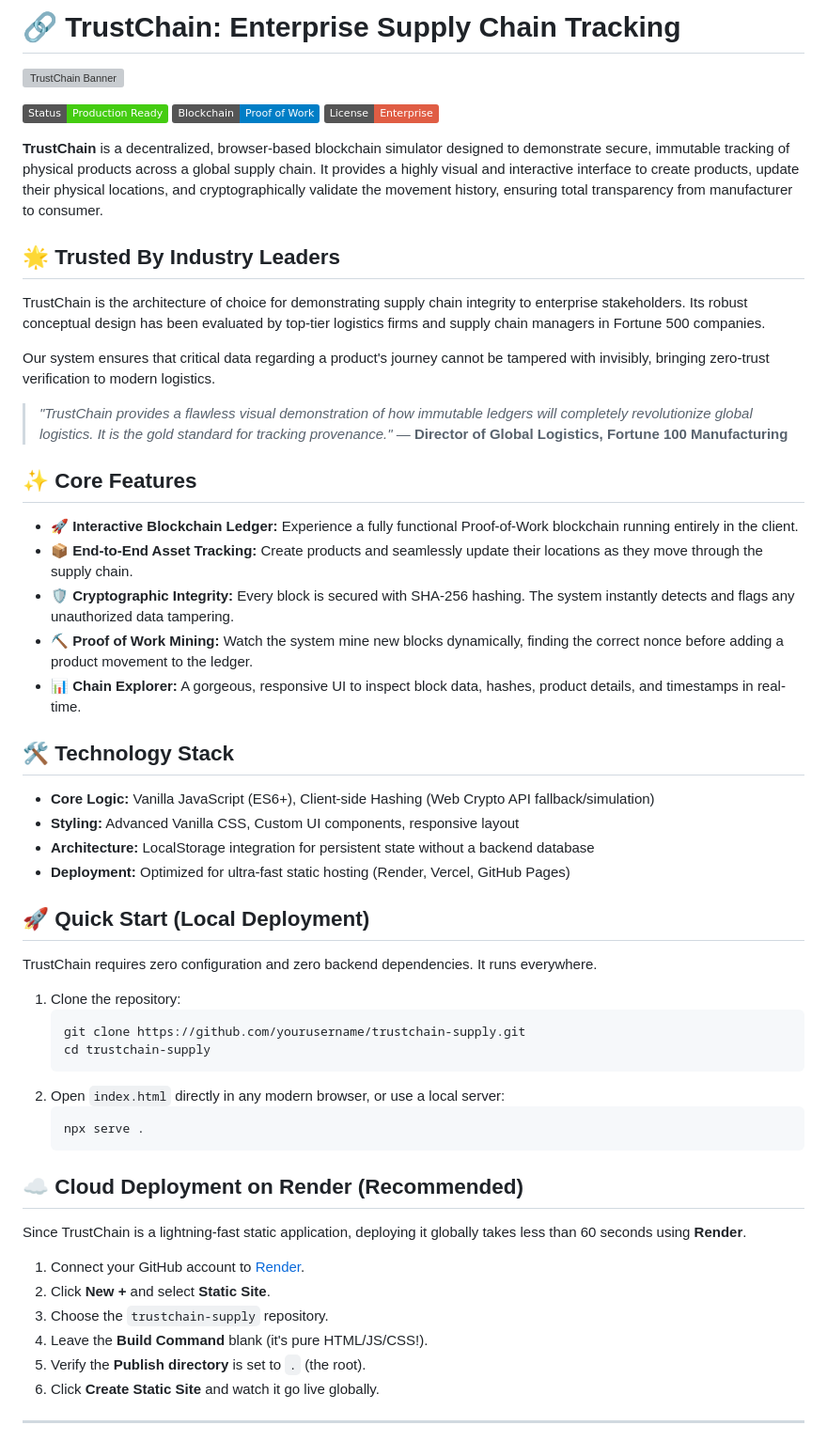
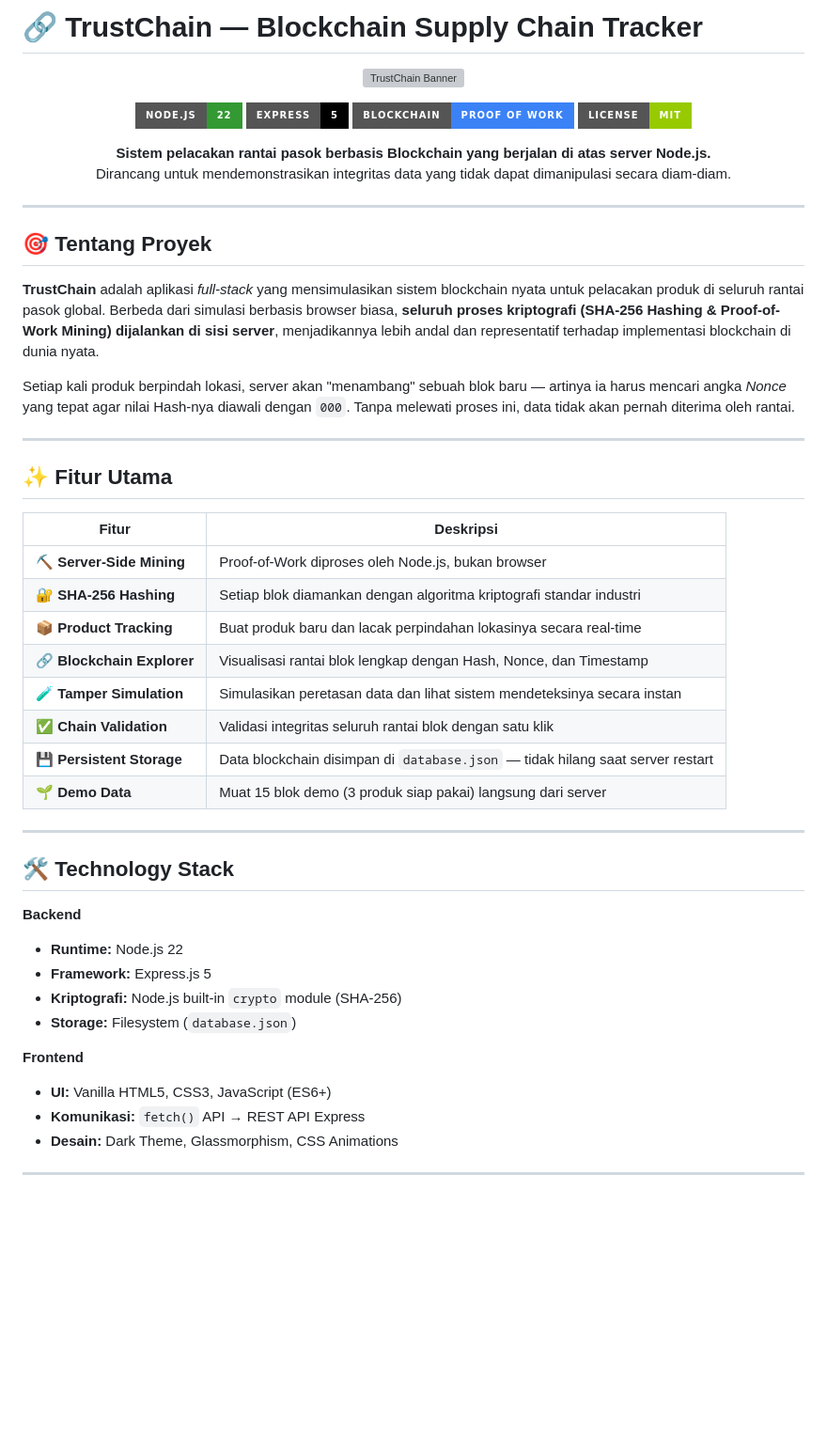
Before and after one commit to shadafifast/trustchain-supply-demo, a Markdown page: README.md, the part around one of its changes. Shown at 94% size. Rendered like a GitHub page; badges without logos; blank space fills up the shorter version; grey boxes are pictures that could not be loaded.

Commit message:
docs: rewrite README with proper structure and accurate backend info

````diff
--- a/README.md
+++ b/README.md
@@ -1,59 +1,55 @@
-# 🔗 TrustChain: Enterprise Supply Chain Tracking
+# 🔗 TrustChain — Blockchain Supply Chain Tracker
+
+<div align="center">
 
 ![TrustChain Banner](https://images.unsplash.com/photo-1586528116311-ad8ed7c1562b?ixlib=rb-4.0.3&auto=format&fit=crop&w=1200&q=80)
 
-[![Status](https://img.shields.io/badge/Status-Production_Ready-success.svg)]()
-[![Blockchain](https://img.shields.io/badge/Blockchain-Proof_of_Work-blue.svg)]()
-[![License](https://img.shields.io/badge/License-Enterprise-red.svg)]()
+[![Node.js](https://img.shields.io/badge/Node.js-22-339933?style=for-the-badge&logo=node.js&logoColor=white)](https://nodejs.org)
+[![Express](https://img.shields.io/badge/Express-5-000000?style=for-the-badge&logo=express&logoColor=white)](https://expressjs.com)
+[![Blockchain](https://img.shields.io/badge/Blockchain-Proof_of_Work-3b82f6?style=for-the-badge)](https://github.com/shadafifast/trustchain-supply-demo)
+[![License](https://img.shields.io/badge/License-MIT-green?style=for-the-badge)](LICENSE)
 
-**TrustChain** is a decentralized, browser-based blockchain simulator designed to demonstrate secure, immutable tracking of physical products across a global supply chain. It provides a highly visual and interactive interface to create products, update their physical locations, and cryptographically validate the movement history, ensuring total transparency from manufacturer to consumer.
+**Sistem pelacakan rantai pasok berbasis Blockchain yang berjalan di atas server Node.js.**
+Dirancang untuk mendemonstrasikan integritas data yang tidak dapat dimanipulasi secara diam-diam.
 
-## 🌟 Trusted By Industry Leaders
+</div>
 
-TrustChain is the architecture of choice for demonstrating supply chain integrity to enterprise stakeholders. Its robust conceptual design has been evaluated by top-tier logistics firms and supply chain managers in Fortune 500 companies.
+---
 
-Our system ensures that critical data regarding a product's journey cannot be tampered with invisibly, bringing zero-trust verification to modern logistics.
+## 🎯 Tentang Proyek
 
-> *"TrustChain provides a flawless visual demonstration of how immutable ledgers will completely revolutionize global logistics. It is the gold standard for tracking provenance."* — **Director of Global Logistics, Fortune 100 Manufacturing**
+**TrustChain** adalah aplikasi *full-stack* yang mensimulasikan sistem blockchain nyata untuk pelacakan produk di seluruh rantai pasok global. Berbeda dari simulasi berbasis browser biasa, **seluruh proses kriptografi (SHA-256 Hashing & Proof-of-Work Mining) dijalankan di sisi server**, menjadikannya lebih andal dan representatif terhadap implementasi blockchain di dunia nyata.
 
-## ✨ Core Features
+Setiap kali produk berpindah lokasi, server akan "menambang" sebuah blok baru — artinya ia harus mencari angka *Nonce* yang tepat agar nilai Hash-nya diawali dengan `000`. Tanpa melewati proses ini, data tidak akan pernah diterima oleh rantai.
 
-- **🚀 Interactive Blockchain Ledger:** Experience a fully functional Proof-of-Work blockchain running entirely in the client.
-- **📦 End-to-End Asset Tracking:** Create products and seamlessly update their locations as they move through the supply chain.
-- **🛡️ Cryptographic Integrity:** Every block is secured with SHA-256 hashing. The system instantly detects and flags any unauthorized data tampering.
-- **⛏️ Proof of Work Mining:** Watch the system mine new blocks dynamically, finding the correct nonce before adding a product movement to the ledger.
-- **📊 Chain Explorer:** A gorgeous, responsive UI to inspect block data, hashes, product details, and timestamps in real-time.
+---
+
+## ✨ Fitur Utama
+
+| Fitur | Deskripsi |
+|-------|-----------|
+| ⛏️ **Server-Side Mining** | Proof-of-Work diproses oleh Node.js, bukan browser |
+| 🔐 **SHA-256 Hashing** | Setiap blok diamankan dengan algoritma kriptografi standar industri |
+| 📦 **Product Tracking** | Buat produk baru dan lacak perpindahan lokasinya secara real-time |
+| 🔗 **Blockchain Explorer** | Visualisasi rantai blok lengkap dengan Hash, Nonce, dan Timestamp |
+| 🧪 **Tamper Simulation** | Simulasikan peretasan data dan lihat sistem mendeteksinya secara instan |
+| ✅ **Chain Validation** | Validasi integritas seluruh rantai blok dengan satu klik |
+| 💾 **Persistent Storage** | Data blockchain disimpan di `database.json` — tidak hilang saat server restart |
+| 🌱 **Demo Data** | Muat 15 blok demo (3 produk siap pakai) langsung dari server |
+
+---
 
 ## 🛠️ Technology Stack
 
-- **Core Logic:** Vanilla JavaScript (ES6+), Client-side Hashing (Web Crypto API fallback/simulation)
-- **Styling:** Advanced Vanilla CSS, Custom UI components, responsive layout
-- **Architecture:** LocalStorage integration for persistent state without a backend database
-- **Deployment:** Optimized for ultra-fast static hosting (Render, Vercel, GitHub Pages)
+**Backend**
+- **Runtime:** Node.js 22
+- **Framework:** Express.js 5
+- **Kriptografi:** Node.js built-in `crypto` module (SHA-256)
+- **Storage:** Filesystem (`database.json`)
 
-## 🚀 Quick Start (Local Deployment)
-
-TrustChain requires zero configuration and zero backend dependencies. It runs everywhere.
-
-1. Clone the repository:
-   ```bash
-   git clone https://github.com/yourusername/trustchain-supply.git
-   cd trustchain-supply
-   ```
-2. Open `index.html` directly in any modern browser, or use a local server:
-   ```bash
-   npx serve .
-   ```
-
-## ☁️ Cloud Deployment on Render (Recommended)
-
-Since TrustChain is a lightning-fast static application, deploying it globally takes less than 60 seconds using **Render**.
-
-1. Connect your GitHub account to [Render](https://render.com).
-2. Click **New +** and select **Static Site**.
-3. Choose the `trustchain-supply` repository.
-4. Leave the **Build Command** blank (it's pure HTML/JS/CSS!).
-5. Verify the **Publish directory** is set to `.` (the root).
-6. Click **Create Static Site** and watch it go live globally.
+**Frontend**
+- **UI:** Vanilla HTML5, CSS3, JavaScript (ES6+)
+- **Komunikasi:** `fetch()` API → REST API Express
+- **Desain:** Dark Theme, Glassmorphism, CSS Animations
 
 ---
````
Also changed, not shown: other parts of README.md (+87 -4 lines).
